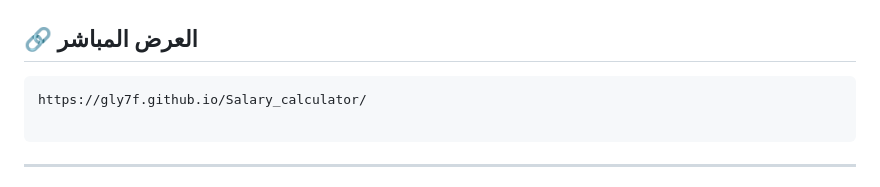
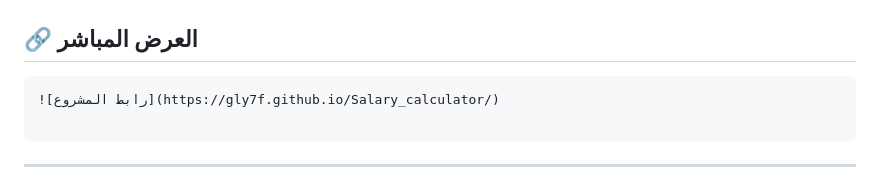
Before and after one commit to GLy7F/Salary_calculator, a Markdown page: README.md, the part around the change. GitHub-like rendering.

Commit message:
Update project link to include image syntax

````diff
--- a/README.md
+++ b/README.md
@@ -16,7 +16,7 @@
 
 
 ```
-https://gly7f.github.io/Salary_calculator/
+![رابط المشروع](https://gly7f.github.io/Salary_calculator/)
 
 ```
 
````
